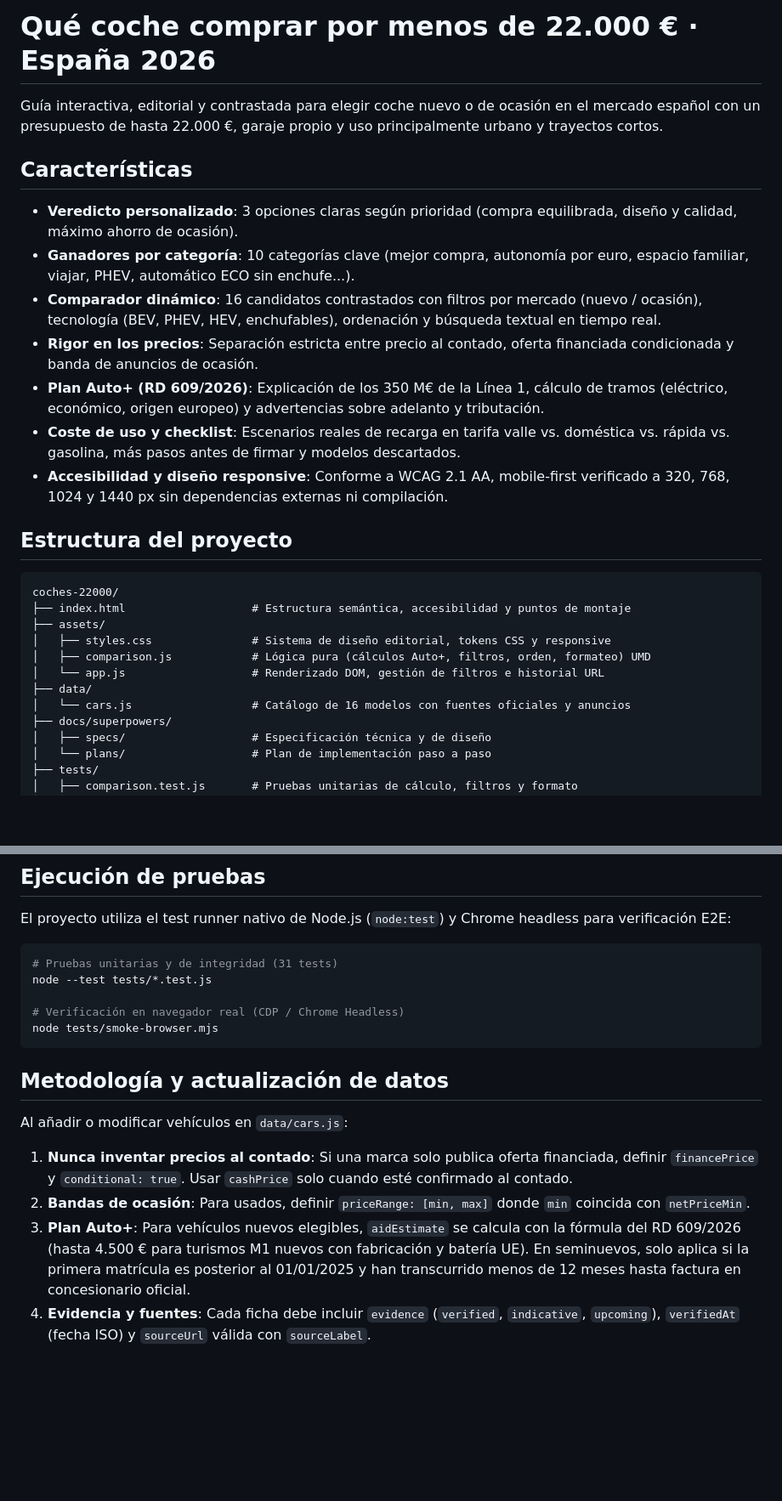
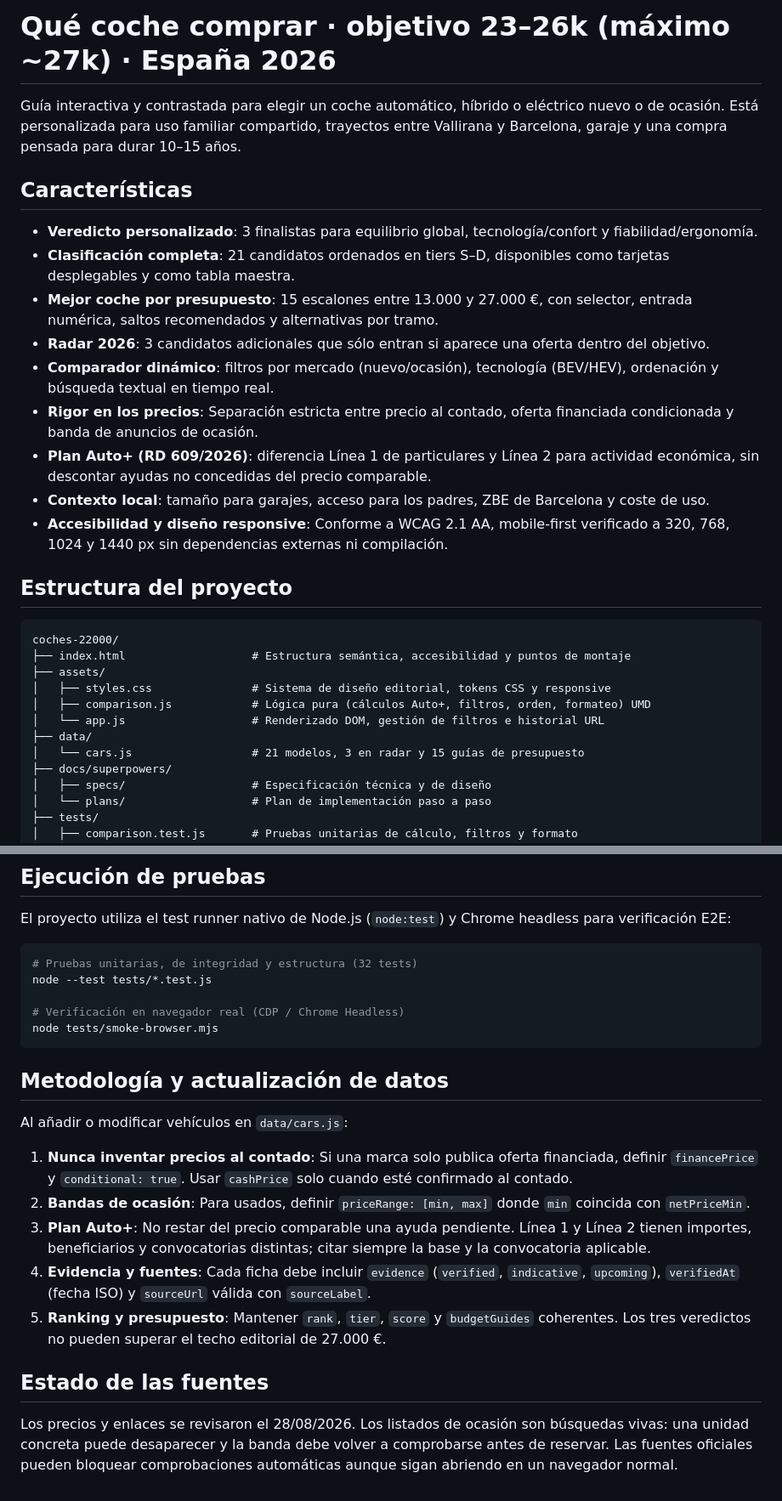
Before and after one commit to edmondico/coches-guia-compra, a Markdown page: README.md, 2 parts joined by grey strips. Shown at 85% size. GitHub-like rendering; blank space fills up the shorter version.

Commit message:
docs: alinear la guia con el alcance familiar actual

````diff
--- a/README.md
+++ b/README.md
@@ -1,15 +1,17 @@
-# Qué coche comprar por menos de 22.000 € · España 2026
+# Qué coche comprar · objetivo 23–26k (máximo ~27k) · España 2026
 
-Guía interactiva, editorial y contrastada para elegir coche nuevo o de ocasión en el mercado español con un presupuesto de hasta 22.000 €, garaje propio y uso principalmente urbano y trayectos cortos.
+Guía interactiva y contrastada para elegir un coche automático, híbrido o eléctrico nuevo o de ocasión. Está personalizada para uso familiar compartido, trayectos entre Vallirana y Barcelona, garaje y una compra pensada para durar 10–15 años.
 
 ## Características
 
-- **Veredicto personalizado**: 3 opciones claras según prioridad (compra equilibrada, diseño y calidad, máximo ahorro de ocasión).
-- **Ganadores por categoría**: 10 categorías clave (mejor compra, autonomía por euro, espacio familiar, viajar, PHEV, automático ECO sin enchufe...).
-- **Comparador dinámico**: 16 candidatos contrastados con filtros por mercado (nuevo / ocasión), tecnología (BEV, PHEV, HEV, enchufables), ordenación y búsqueda textual en tiempo real.
+- **Veredicto personalizado**: 3 finalistas para equilibrio global, tecnología/confort y fiabilidad/ergonomía.
+- **Clasificación completa**: 21 candidatos ordenados en tiers S–D, disponibles como tarjetas desplegables y como tabla maestra.
+- **Mejor coche por presupuesto**: 15 escalones entre 13.000 y 27.000 €, con selector, entrada numérica, saltos recomendados y alternativas por tramo.
+- **Radar 2026**: 3 candidatos adicionales que sólo entran si aparece una oferta dentro del objetivo.
+- **Comparador dinámico**: filtros por mercado (nuevo/ocasión), tecnología (BEV/HEV), ordenación y búsqueda textual en tiempo real.
 - **Rigor en los precios**: Separación estricta entre precio al contado, oferta financiada condicionada y banda de anuncios de ocasión.
-- **Plan Auto+ (RD 609/2026)**: Explicación de los 350 M€ de la Línea 1, cálculo de tramos (eléctrico, económico, origen europeo) y advertencias sobre adelanto y tributación.
-- **Coste de uso y checklist**: Escenarios reales de recarga en tarifa valle vs. doméstica vs. rápida vs. gasolina, más pasos antes de firmar y modelos descartados.
+- **Plan Auto+ (RD 609/2026)**: diferencia Línea 1 de particulares y Línea 2 para actividad económica, sin descontar ayudas no concedidas del precio comparable.
+- **Contexto local**: tamaño para garajes, acceso para los padres, ZBE de Barcelona y coste de uso.
 - **Accesibilidad y diseño responsive**: Conforme a WCAG 2.1 AA, mobile-first verificado a 320, 768, 1024 y 1440 px sin dependencias externas ni compilación.
 
 ## Estructura del proyecto
@@ -22,7 +24,7 @@ coches-22000/
 │   ├── comparison.js            # Lógica pura (cálculos Auto+, filtros, orden, formateo) UMD
 │   └── app.js                   # Renderizado DOM, gestión de filtros e historial URL
 ├── data/
-│   └── cars.js                  # Catálogo de 16 modelos con fuentes oficiales y anuncios
+│   └── cars.js                  # 21 modelos, 3 en radar y 15 guías de presupuesto
 ├── docs/superpowers/
 │   ├── specs/                   # Especificación técnica y de diseño
 │   └── plans/                   # Plan de implementación paso a paso
@@ -53,7 +55,7 @@ Abre en el navegador `http://127.0.0.1:8080/`.
 El proyecto utiliza el test runner nativo de Node.js (`node:test`) y Chrome headless para verificación E2E:
 
 ```bash
-# Pruebas unitarias y de integridad (31 tests)
+# Pruebas unitarias, de integridad y estructura (32 tests)
 node --test tests/*.test.js
 
 # Verificación en navegador real (CDP / Chrome Headless)
@@ -66,5 +68,10 @@ Al añadir o modificar vehículos en `data/cars.js`:
 
 1. **Nunca inventar precios al contado**: Si una marca solo publica oferta financiada, definir `financePrice` y `conditional: true`. Usar `cashPrice` solo cuando esté confirmado al contado.
 2. **Bandas de ocasión**: Para usados, definir `priceRange: [min, max]` donde `min` coincida con `netPriceMin`.
-3. **Plan Auto+**: Para vehículos nuevos elegibles, `aidEstimate` se calcula con la fórmula del RD 609/2026 (hasta 4.500 € para turismos M1 nuevos con fabricación y batería UE). En seminuevos, solo aplica si la primera matrícula es posterior al 01/01/2025 y han transcurrido menos de 12 meses hasta factura en concesionario oficial.
+3. **Plan Auto+**: No restar del precio comparable una ayuda pendiente. Línea 1 y Línea 2 tienen importes, beneficiarios y convocatorias distintas; citar siempre la base y la convocatoria aplicable.
 4. **Evidencia y fuentes**: Cada ficha debe incluir `evidence` (`verified`, `indicative`, `upcoming`), `verifiedAt` (fecha ISO) y `sourceUrl` válida con `sourceLabel`.
+5. **Ranking y presupuesto**: Mantener `rank`, `tier`, `score` y `budgetGuides` coherentes. Los tres veredictos no pueden superar el techo editorial de 27.000 €.
+
+## Estado de las fuentes
+
+Los precios y enlaces se revisaron el 28/08/2026. Los listados de ocasión son búsquedas vivas: una unidad concreta puede desaparecer y la banda debe volver a comprobarse antes de reservar. Las fuentes oficiales pueden bloquear comprobaciones automáticas aunque sigan abriendo en un navegador normal.
````
Also changed, not shown: 2 other files.
